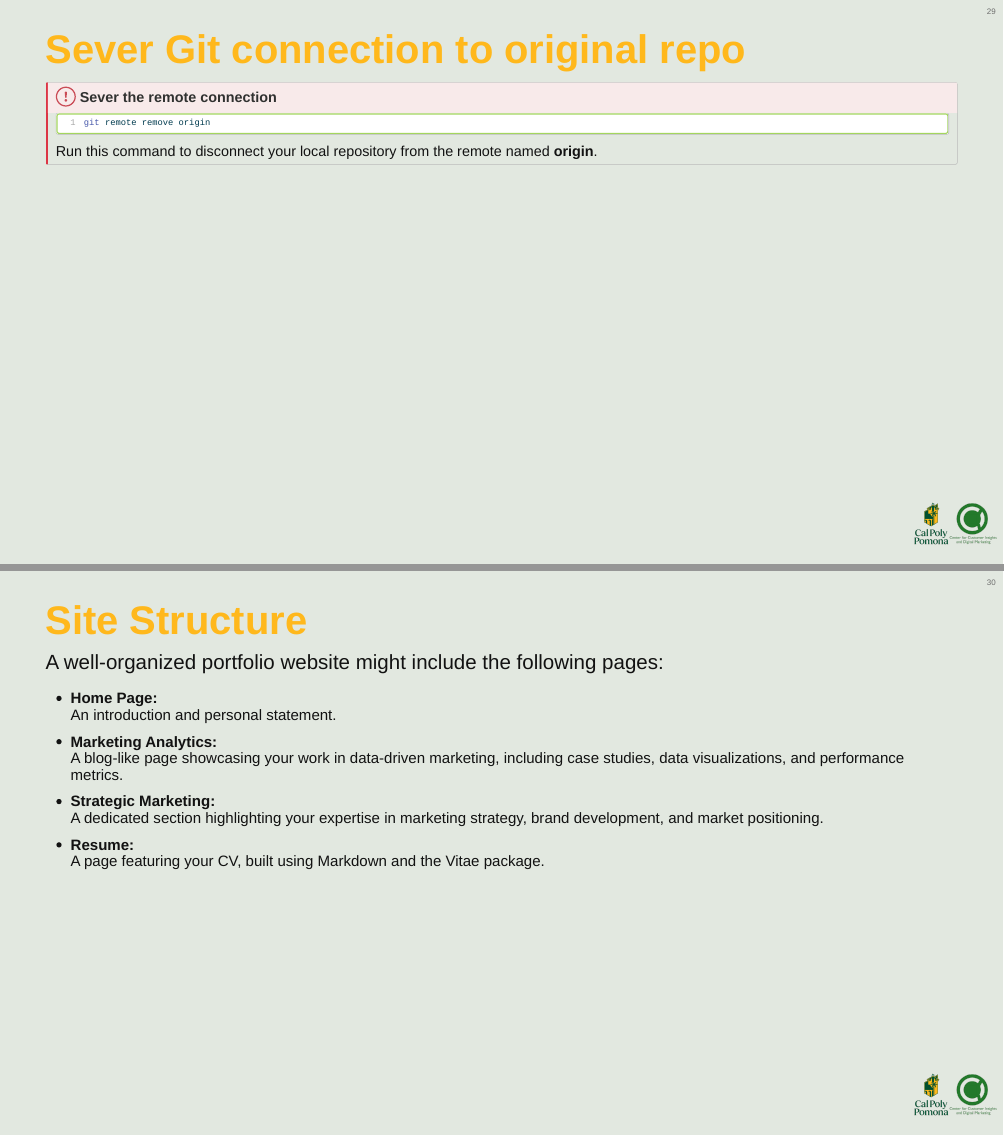
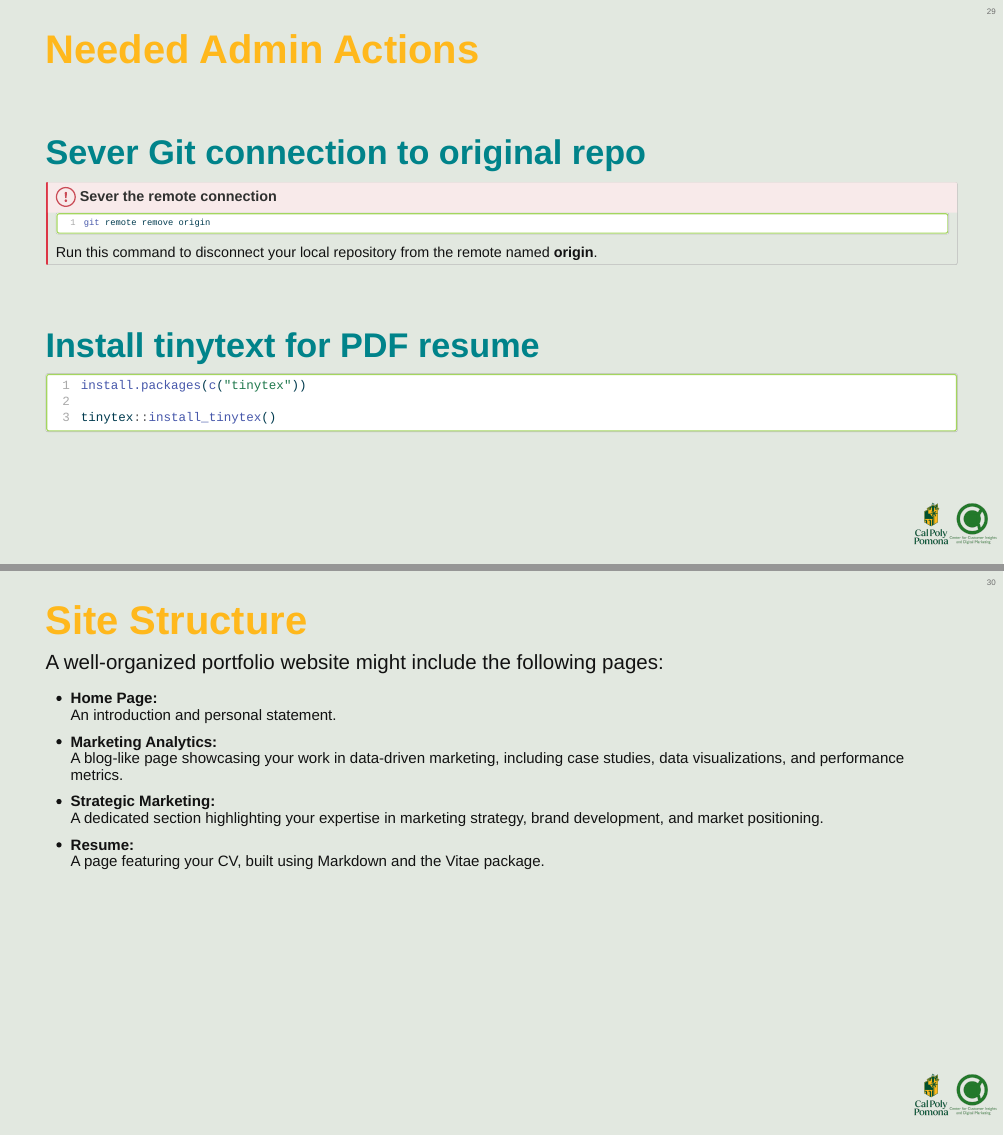
Before and after one commit to CCIDM/cba-symposium-quarto, a Quarto document (Quarto Introduction - CBA Symposium.qmd): pages 29 and 30 of 48, joined at a grey line. The pictures show the output file Quarto Introduction - CBA Symposium.html that the author committed with the source, opened offline.

Commit message:
added further instruction

````diff
--- a/Quarto Introduction - CBA Symposium.qmd
+++ b/Quarto Introduction - CBA Symposium.qmd
@@ -325,7 +325,10 @@ usethis::create_from_github(
 
 **Option C** – Download .zip from GitHub link and open .Rproj
 
-## Sever Git connection to original repo
+## Needed Admin Actions
+<br><br>
+
+### Sever Git connection to original repo
 
 ::: {.callout-important title="Sever the remote connection"}
 ```bash
@@ -333,6 +336,15 @@ git remote remove origin
 ```
 Run this command to disconnect your local repository from the remote named **origin**.
 :::
+<br><br>
+
+### Install tinytext for PDF resume
+
+```r
+install.packages(c("tinytex"))
+
+tinytex::install_tinytex()
+```
 
 
 ## Site Structure
````
Also changed, not shown: Quarto Introduction - CBA Symposium.html, Quarto Introduction - CBA Symposium.qmd (1 more changed lines), 1 other file.
